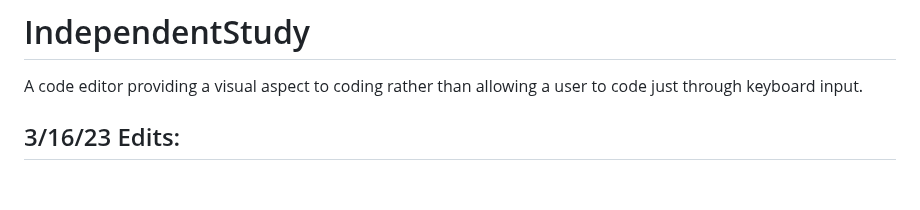
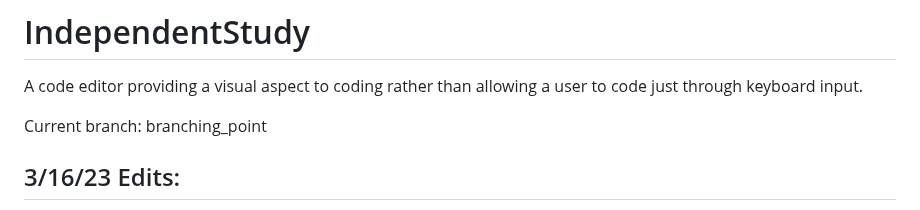
Before and after one commit to lbrennaman/IndependentStudy, a Markdown page: README.md, the part around the change. GitHub-like rendering; blank space fills up the shorter version.

```diff
--- a/README.md
+++ b/README.md
@@ -1,5 +1,7 @@
 # IndependentStudy
 A code editor providing a visual aspect to coding rather than allowing a user to code just through keyboard input.
+
+Current branch: branching_point
 
 ## 3/16/23 Edits:
 At this point the editor is being made to directly translate blocks representing c++ code to actual c++ statements so that the project can be finished by the end of
```
